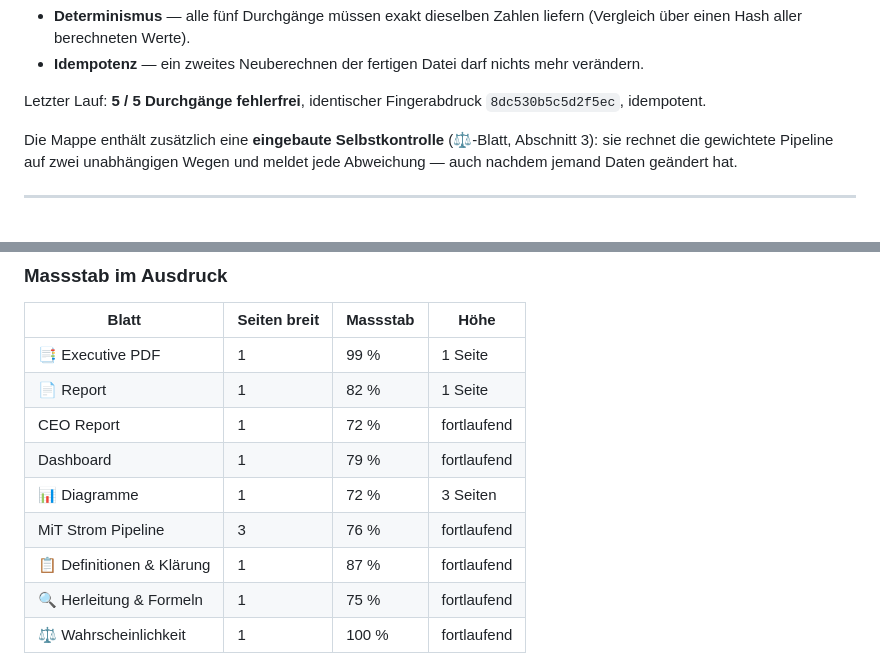
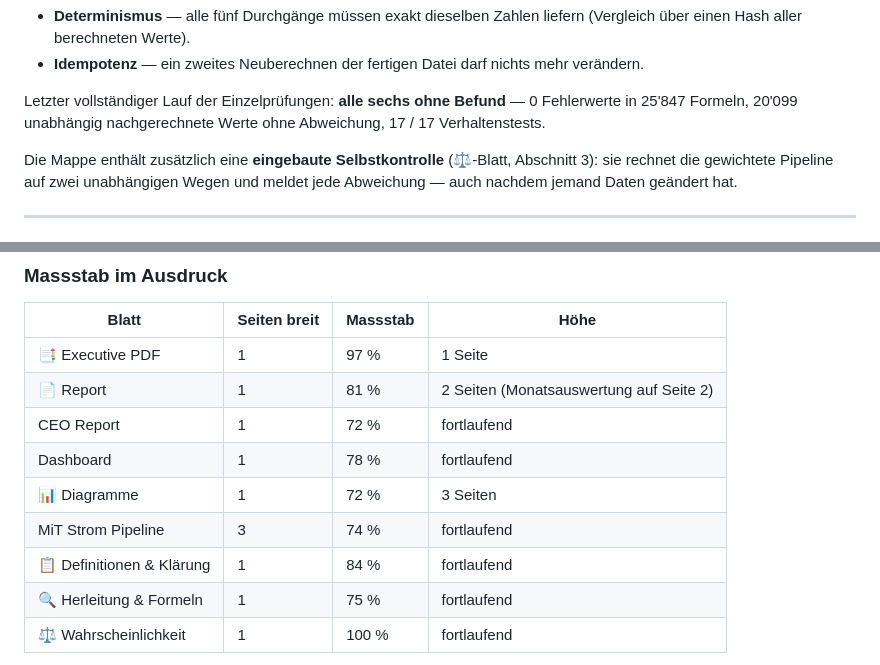
Before and after one commit to Ghostburaq/Burak, a Markdown page: reporting/README.md, 2 parts joined by grey strips. GitHub-like rendering.

Commit message:
README: Massstabstabelle und Prüfstand nachgezogen
Co-Authored-By: Claude Opus 5 <noreply@anthropic.com>
Claude-Session: https://claude.ai/code/session_01N5wFw43HcQ2gknmvPC6FUB

```diff
--- a/reporting/README.md
+++ b/reporting/README.md
@@ -241,8 +241,9 @@ die einzelne Läufe nicht zeigen:
 - **Idempotenz** — ein zweites Neuberechnen der fertigen Datei darf nichts mehr
   verändern.
 
-Letzter Lauf: **5 / 5 Durchgänge fehlerfrei**, identischer Fingerabdruck
-`8dc530b5c5d2f5ec`, idempotent.
+Letzter vollständiger Lauf der Einzelprüfungen: **alle sechs ohne Befund** —
+0 Fehlerwerte in 25'847 Formeln, 20'099 unabhängig nachgerechnete Werte ohne
+Abweichung, 17 / 17 Verhaltenstests.
 
 Die Mappe enthält zusätzlich eine **eingebaute Selbstkontrolle** (⚖️-Blatt,
 Abschnitt 3): sie rechnet die gewichtete Pipeline auf zwei unabhängigen Wegen
@@ -410,13 +411,13 @@ Excel nicht warnt — es zeigt einfach weniger an, als in der Zelle steht.
 
 | Blatt | Seiten breit | Massstab | Höhe |
 |-------|--------------|----------|------|
-| 📑 Executive PDF | 1 | 99 % | 1 Seite |
-| 📄 Report | 1 | 82 % | 1 Seite |
+| 📑 Executive PDF | 1 | 97 % | 1 Seite |
+| 📄 Report | 1 | 81 % | 2 Seiten (Monatsauswertung auf Seite 2) |
 | CEO Report | 1 | 72 % | fortlaufend |
-| Dashboard | 1 | 79 % | fortlaufend |
+| Dashboard | 1 | 78 % | fortlaufend |
 | 📊 Diagramme | 1 | 72 % | 3 Seiten |
-| MiT Strom Pipeline | 3 | 76 % | fortlaufend |
-| 📋 Definitionen & Klärung | 1 | 87 % | fortlaufend |
+| MiT Strom Pipeline | 3 | 74 % | fortlaufend |
+| 📋 Definitionen & Klärung | 1 | 84 % | fortlaufend |
 | 🔍 Herleitung & Formeln | 1 | 75 % | fortlaufend |
 | ⚖️ Wahrscheinlichkeit | 1 | 100 % | fortlaufend |
 
```
